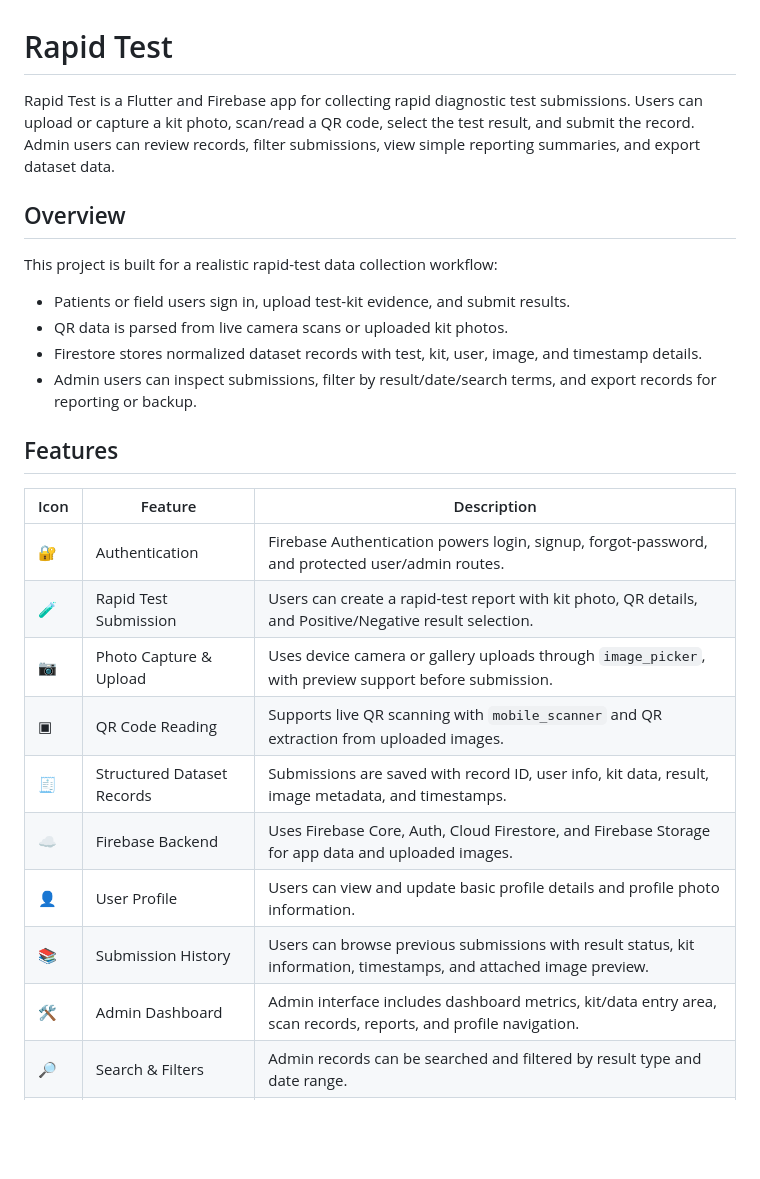
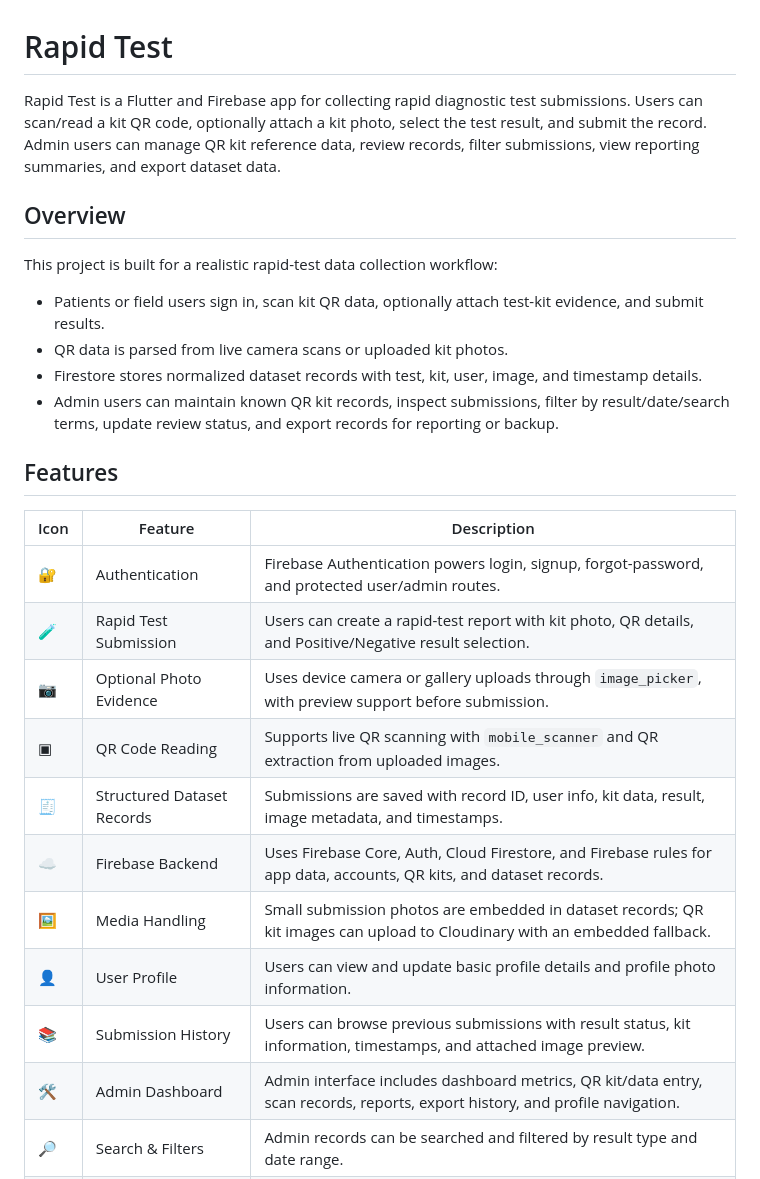
Before and after one commit to AhnafwadudArnab/RapidTest_app, a Markdown page: README.md, the part around one of its changes. Rendered like a GitHub page; blank space fills up the shorter version.

```diff
--- a/README.md
+++ b/README.md
@@ -1,20 +1,23 @@
 # Rapid Test
 
 Rapid Test is a Flutter and Firebase app for collecting rapid diagnostic test
-submissions. Users can upload or capture a kit photo, scan/read a QR code,
-select the test result, and submit the record. Admin users can review records,
-filter submissions, view simple reporting summaries, and export dataset data.
+submissions. Users can scan/read a kit QR code, optionally attach a kit photo,
+select the test result, and submit the record. Admin users can manage QR kit
+reference data, review records, filter submissions, view reporting summaries,
+and export dataset data.
 
 ## Overview
 
 This project is built for a realistic rapid-test data collection workflow:
 
-- Patients or field users sign in, upload test-kit evidence, and submit results.
+- Patients or field users sign in, scan kit QR data, optionally attach test-kit
+  evidence, and submit results.
 - QR data is parsed from live camera scans or uploaded kit photos.
 - Firestore stores normalized dataset records with test, kit, user, image, and
   timestamp details.
-- Admin users can inspect submissions, filter by result/date/search terms, and
-  export records for reporting or backup.
+- Admin users can maintain known QR kit records, inspect submissions, filter by
+  result/date/search terms, update review status, and export records for
+  reporting or backup.
 
 ## Features
 
@@ -22,13 +25,14 @@ This project is built for a realistic rapid-test data collection workflow:
 | --- | --- | --- |
 | 🔐 | Authentication | Firebase Authentication powers login, signup, forgot-password, and protected user/admin routes. |
 | 🧪 | Rapid Test Submission | Users can create a rapid-test report with kit photo, QR details, and Positive/Negative result selection. |
-| 📷 | Photo Capture & Upload | Uses device camera or gallery uploads through `image_picker`, with preview support before submission. |
+| 📷 | Optional Photo Evidence | Uses device camera or gallery uploads through `image_picker`, with preview support before submission. |
 | ▣ | QR Code Reading | Supports live QR scanning with `mobile_scanner` and QR extraction from uploaded images. |
 | 🧾 | Structured Dataset Records | Submissions are saved with record ID, user info, kit data, result, image metadata, and timestamps. |
-| ☁️ | Firebase Backend | Uses Firebase Core, Auth, Cloud Firestore, and Firebase Storage for app data and uploaded images. |
+| ☁️ | Firebase Backend | Uses Firebase Core, Auth, Cloud Firestore, and Firebase rules for app data, accounts, QR kits, and dataset records. |
+| 🖼️ | Media Handling | Small submission photos are embedded in dataset records; QR kit images can upload to Cloudinary with an embedded fallback. |
 | 👤 | User Profile | Users can view and update basic profile details and profile photo information. |
 | 📚 | Submission History | Users can browse previous submissions with result status, kit information, timestamps, and attached image preview. |
-| 🛠️ | Admin Dashboard | Admin interface includes dashboard metrics, kit/data entry area, scan records, reports, and profile navigation. |
+| 🛠️ | Admin Dashboard | Admin interface includes dashboard metrics, QR kit/data entry, scan records, reports, export history, and profile navigation. |
 | 🔎 | Search & Filters | Admin records can be searched and filtered by result type and date range. |
 | 📊 | Reports View | Includes summary cards and chart-style visualizations for positive/negative dataset activity. |
 | 📤 | Export Tools | Dataset records can be exported as CSV, JSON, or Excel-compatible XLS output. |
```
Also changed, not shown: other parts of README.md (+38 -8 lines).
